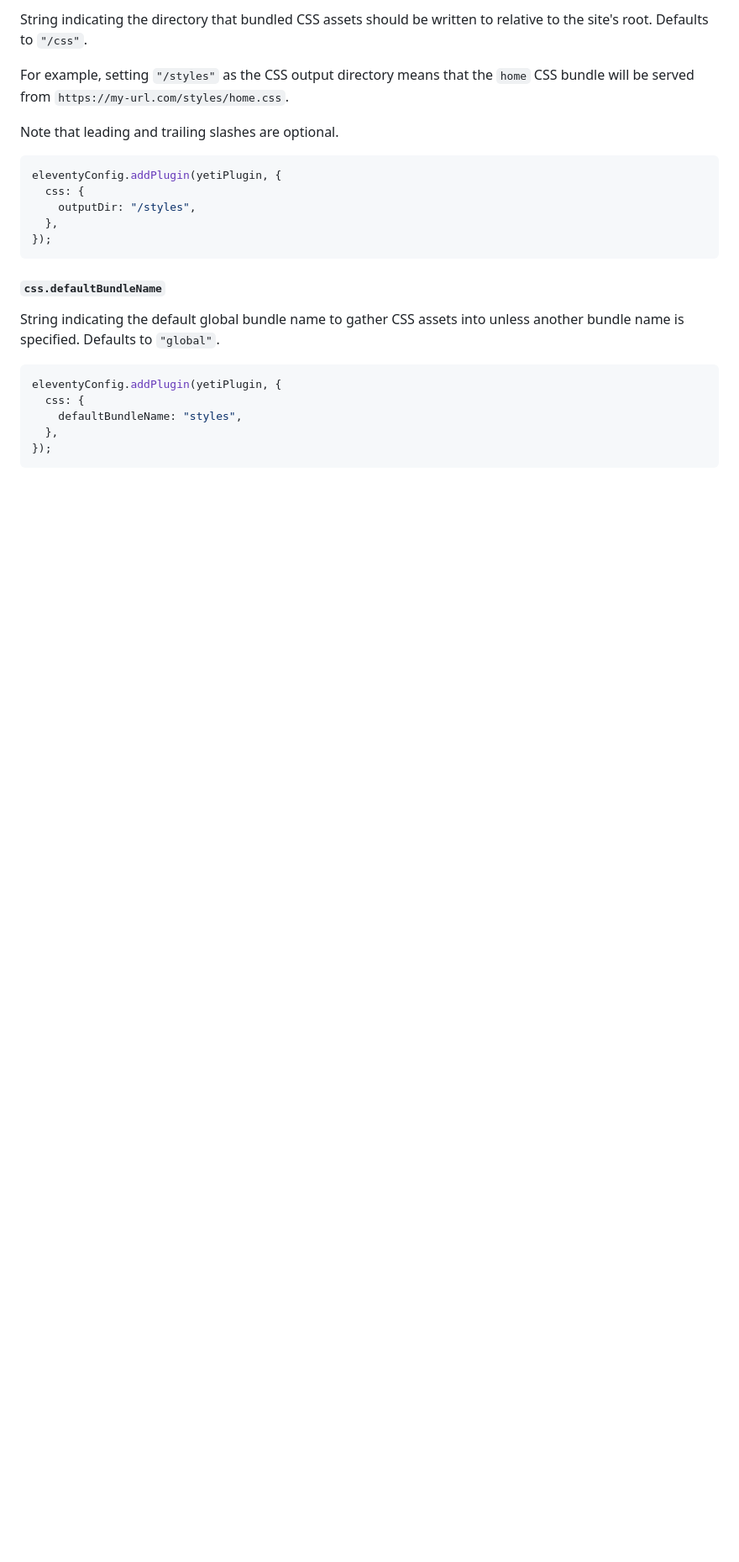
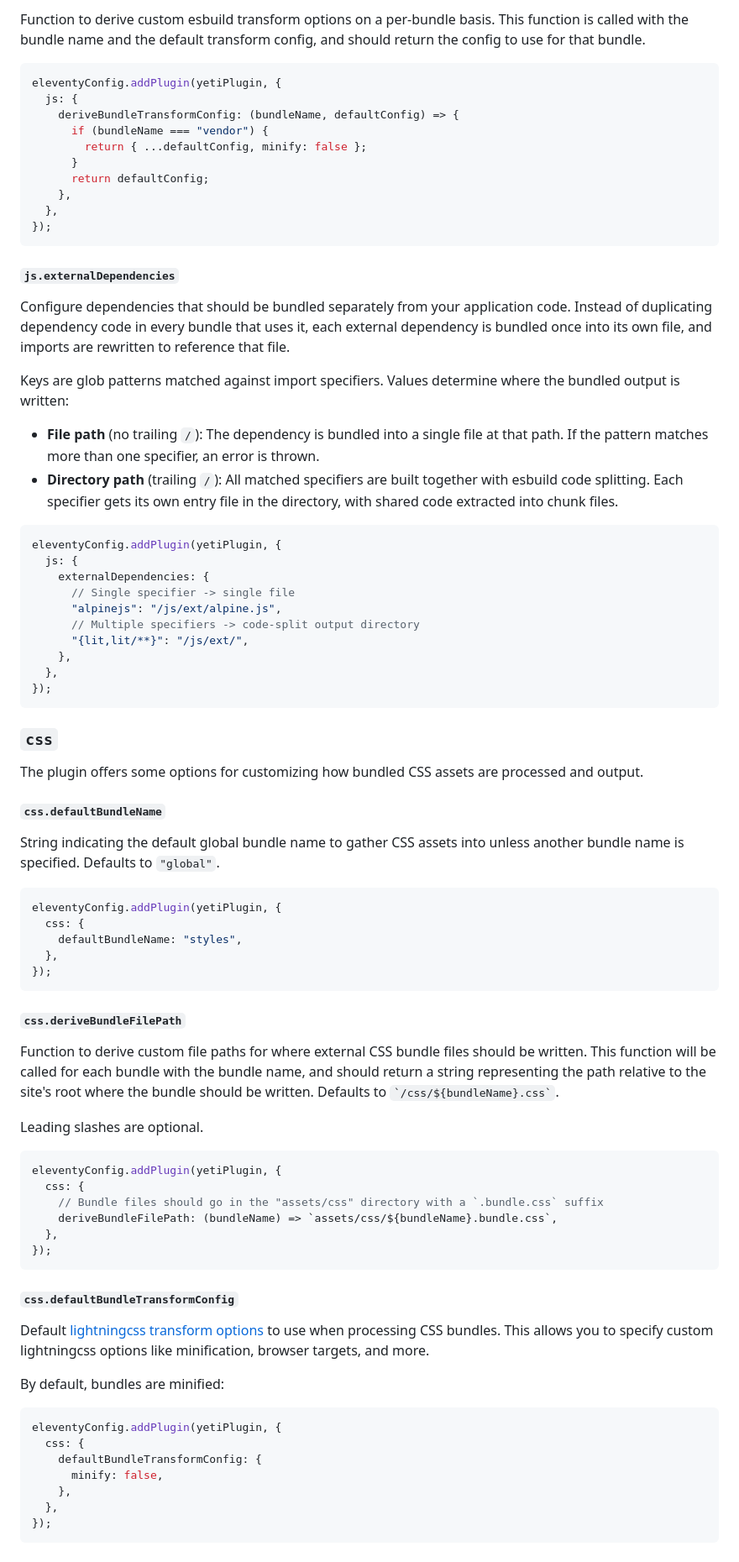
Before and after one commit to Gyanreyer/yeti-js, a Markdown page: README.md, the part around one of its changes. Shown at 84% size. GitHub-like rendering; blank space fills up the shorter version.

Commit message:
Update README to reflect latest updates APIs

````diff
--- a/README.md
+++ b/README.md
@@ -905,18 +849,48 @@ eleventyConfig.addPlugin(yetiPlugin, {
 
-String indicating the directory that bundled CSS assets should be written to relative to the site's root.
-Defaults to `"/css"`.
-
-For example, setting `"/styles"` as the CSS output directory means that the `home` CSS bundle will be served from `https://my-url.com/styles/home.css`.
-
-Note that leading and trailing slashes are optional.
+Function to derive custom esbuild transform options on a per-bundle basis. This function is called with the bundle name and the default transform config, and should return the config to use for that bundle.
 
 ```js
 eleventyConfig.addPlugin(yetiPlugin, {
-  css: {
-    outputDir: "/styles",
+  js: {
+    deriveBundleTransformConfig: (bundleName, defaultConfig) => {
+      if (bundleName === "vendor") {
+        return { ...defaultConfig, minify: false };
+      }
+      return defaultConfig;
+    },
   },
 });
 ```
+
+#### `js.externalDependencies`
+
+Configure dependencies that should be bundled separately from your application code.
+Instead of duplicating dependency code in every bundle that uses it, each external dependency
+is bundled once into its own file, and imports are rewritten to reference that file.
+
+Keys are glob patterns matched against import specifiers. Values determine where the bundled output is written:
+- **File path** (no trailing `/`): The dependency is bundled into a single file at that path.
+  If the pattern matches more than one specifier, an error is thrown.
+- **Directory path** (trailing `/`): All matched specifiers are built together with esbuild
+  code splitting. Each specifier gets its own entry file in the directory, with shared code
+  extracted into chunk files.
+
+```js
+eleventyConfig.addPlugin(yetiPlugin, {
+  js: {
+    externalDependencies: {
+      // Single specifier -> single file
+      "alpinejs": "/js/ext/alpine.js",
+      // Multiple specifiers -> code-split output directory
+      "{lit,lit/**}": "/js/ext/",
+    },
+  },
+});
+```
+
+### `css`
+
+The plugin offers some options for customizing how bundled CSS assets are processed and output.
 
 #### `css.defaultBundleName`
 
@@ -930,3 +904,38 @@ eleventyConfig.addPlugin(yetiPlugin, {
   },
 });
 ```
+
+#### `css.deriveBundleFilePath`
+
+Function to derive custom file paths for where external CSS bundle files should be written.
+This function will be called for each bundle with the bundle name, and should return a string representing
+the path relative to the site's root where the bundle should be written.
+Defaults to `` `/css/${bundleName}.css` ``.
+
+Leading slashes are optional.
+
+```js
+eleventyConfig.addPlugin(yetiPlugin, {
+  css: {
+    // Bundle files should go in the "assets/css" directory with a `.bundle.css` suffix
+    deriveBundleFilePath: (bundleName) => `assets/css/${bundleName}.bundle.css`,
+  },
+});
+```
+
+#### `css.defaultBundleTransformConfig`
+
+Default [lightningcss transform options](https://lightningcss.dev/docs.html) to use when processing CSS bundles. This allows you to specify custom lightningcss options like minification, browser targets, and more.
+
+By default, bundles are minified:
+
+```js
+eleventyConfig.addPlugin(yetiPlugin, {
+  css: {
+    defaultBundleTransformConfig: {
+      minify: false,
+    },
+  },
+});
+```
+
````
Also changed, not shown: other parts of README.md (+220 -142 lines).
